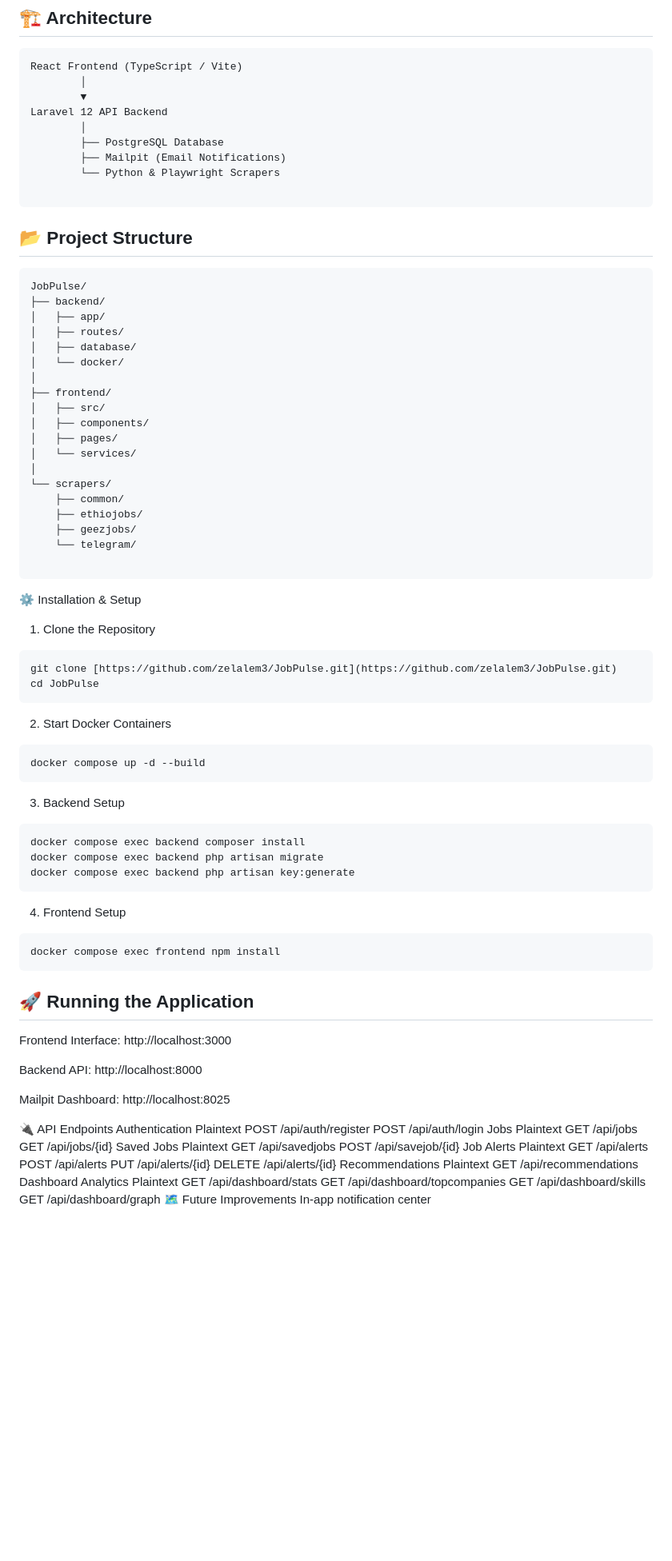
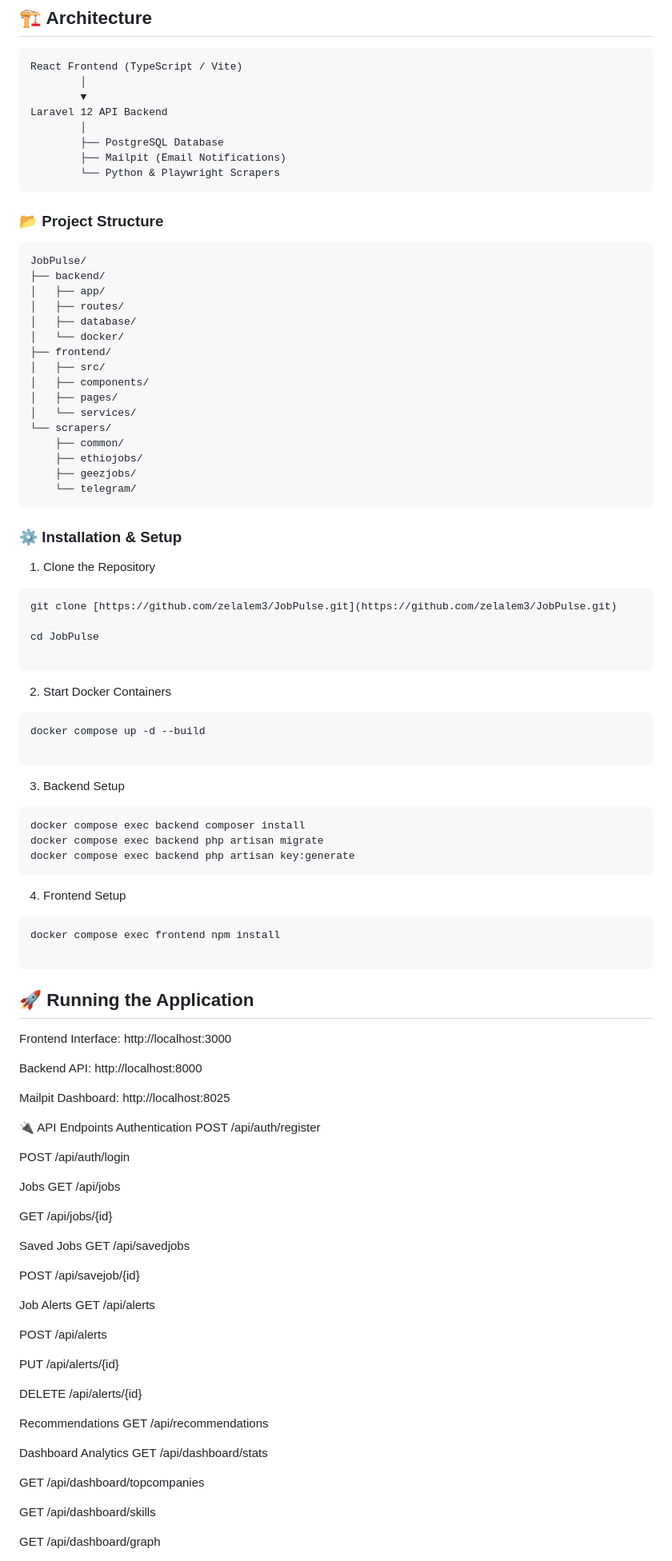
Before and after one commit to zelalem3/JobPulse, a Markdown page: README.md, the part around one of its changes. Shown at 80% size. Rendered like a GitHub page; blank space fills up the shorter version.

Commit message:
Revise README for project structure and setup
Updated project structure and installation instructions in README.md.

````diff
--- a/README.md
+++ b/README.md
@@ -83,55 +84,54 @@ Laravel 12 API Backend
         ├── PostgreSQL Database
         ├── Mailpit (Email Notifications)
         └── Python & Playwright Scrapers
+```
 
-```
-## 📂 Project Structure
-
-```
+### 📂 Project Structure
+```text
 JobPulse/
 ├── backend/
 │   ├── app/
 │   ├── routes/
 │   ├── database/
 │   └── docker/
-│
 ├── frontend/
 │   ├── src/
 │   ├── components/
 │   ├── pages/
 │   └── services/
-│
 └── scrapers/
     ├── common/
     ├── ethiojobs/
     ├── geezjobs/
     └── telegram/
+```
+
+### ⚙️ Installation & Setup
+1. Clone the Repository
+```
+git clone [https://github.com/zelalem3/JobPulse.git](https://github.com/zelalem3/JobPulse.git)
+
+cd JobPulse
 
 ```
+2. Start Docker Containers
+```
+docker compose up -d --build
 
-
-⚙️ Installation & Setup
-1. Clone the Repository
-```Bash
-git clone [https://github.com/zelalem3/JobPulse.git](https://github.com/zelalem3/JobPulse.git)
-cd JobPulse
-```
-2. Start Docker Containers
-``` Bash
-docker compose up -d --build
 ```
 3. Backend Setup
-```Bash
+```
 docker compose exec backend composer install
 docker compose exec backend php artisan migrate
 docker compose exec backend php artisan key:generate
 ```
+4. Frontend Setup
+```
+docker compose exec frontend npm install
 
-4. Frontend Setup
-``` Bash
-docker compose exec frontend npm install
 ```
 ## 🚀 Running the Application
+
 Frontend Interface: http://localhost:3000
 
 Backend API: http://localhost:8000
@@ -140,32 +140,38 @@ Mailpit Dashboard: http://localhost:8025
 
 🔌 API Endpoints
 Authentication
-Plaintext
 POST /api/auth/register
+
 POST /api/auth/login
+
 Jobs
-Plaintext
 GET /api/jobs
+
 GET /api/jobs/{id}
+
 Saved Jobs
-Plaintext
 GET /api/savedjobs
+
 POST /api/savejob/{id}
+
 Job Alerts
-Plaintext
 GET /api/alerts
+
 POST /api/alerts
+
 PUT /api/alerts/{id}
+
 DELETE /api/alerts/{id}
+
 Recommendations
-Plaintext
 GET /api/recommendations
+
 Dashboard Analytics
-Plaintext
 GET /api/dashboard/stats
+
 GET /api/dashboard/topcompanies
+
 GET /api/dashboard/skills
+
 GET /api/dashboard/graph
-🗺️ Future Improvements
-In-app notification center
 
````
Also changed, not shown: other parts of README.md (+13 -32 lines).
